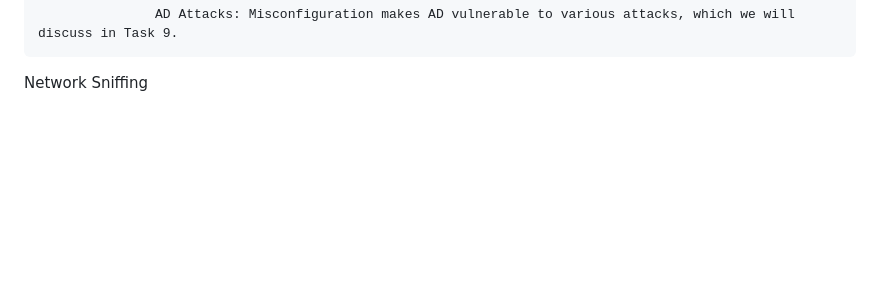
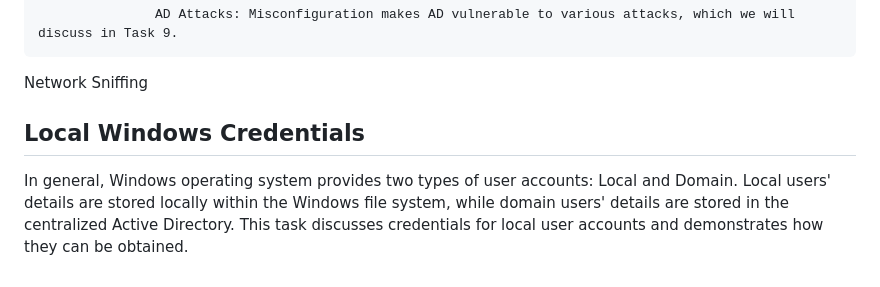
Before and after one commit to julie-yi202/julie-yi.github.io, a Markdown page: tryhackme/credential harvest.md, the part around the change. GitHub-like rendering; blank space fills up the shorter version.

Commit message:
Introduce Local Windows Credentials section
Add section on Local Windows Credentials and their storage.

```diff
--- a/tryhackme/credential harvest.md
+++ b/tryhackme/credential harvest.md
@@ -59,4 +59,5 @@ Active Directory
 
 Network Sniffing
 
-##
+## Local Windows Credentials
+In general, Windows operating system provides two types of user accounts: Local and Domain. Local users' details are stored locally within the Windows file system, while domain users' details are stored in the centralized Active Directory. This task discusses credentials for local user accounts and demonstrates how they can be obtained.
```
